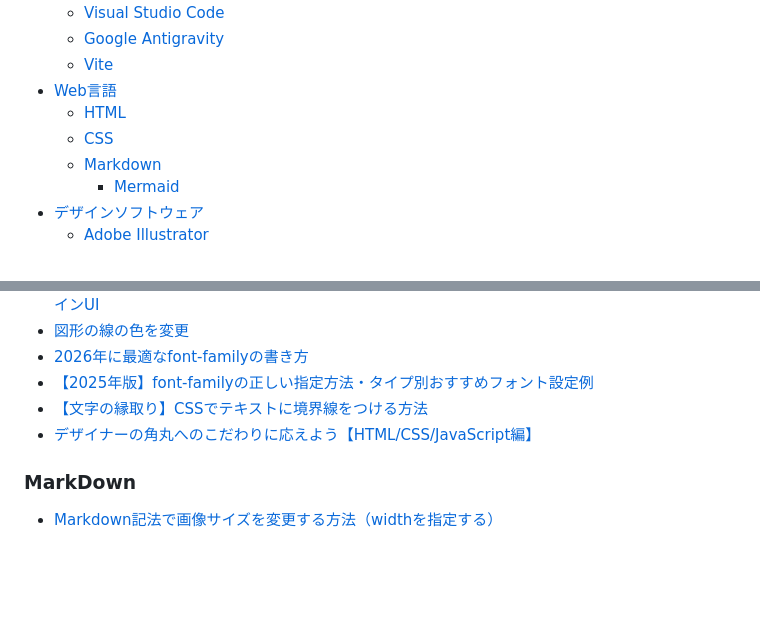
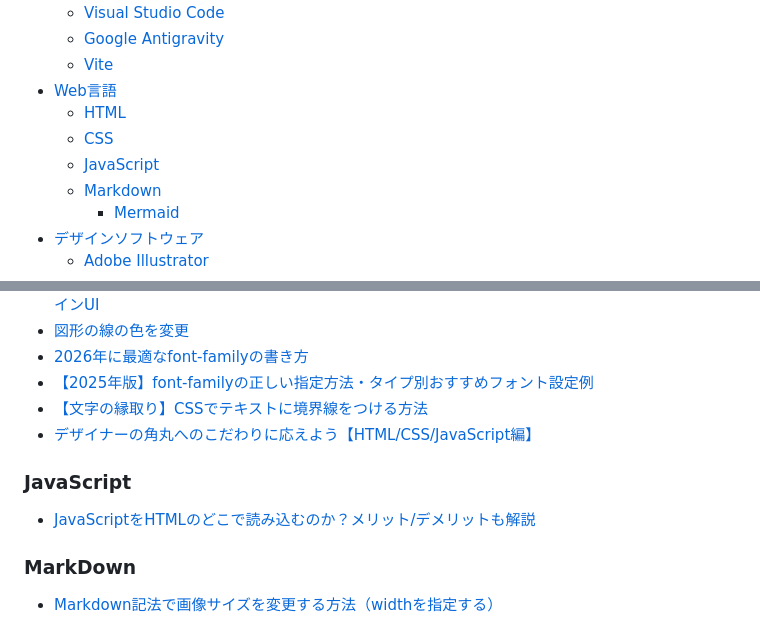
Before and after one commit to Oxmilch/portfolio, a Markdown page: doc/useful-article-link.md, 2 parts joined by grey strips. GitHub-like rendering; blank space fills up the shorter version.

Commit message:
ドキュメントにJSの項目を追加

```diff
--- a/doc/useful-article-link.md
+++ b/doc/useful-article-link.md
@@ -14,6 +14,7 @@
 - [Web言語](#web言語)
     - [HTML](#html)
     - [CSS](#css)
+    - [JavaScript](#javascript)
     - [Markdown](#markdown)
         - [Mermaid](#mermaid)
 - [デザインソフトウェア](#デザインソフトウェア)
@@ -65,6 +66,9 @@
 - [【文字の縁取り】CSSでテキストに境界線をつける方法](https://kinsta.com/jp/blog/css-text-outline/)
 - [デザイナーの角丸へのこだわりに応えよう【HTML/CSS/JavaScript編】](https://qiita.com/kurogoma939/items/fab2ec2e6c39b819b996)
 
+### JavaScript
+- [JavaScriptをHTMLのどこで読み込むのか？メリット/デメリットも解説](https://qiita.com/ota_LHL/items/7d3ccbf4a920d1776d9d)
+
 ### MarkDown
 - [Markdown記法で画像サイズを変更する方法（widthを指定する）](https://k-koh.hatenablog.com/entry/2020/02/22/111440)
 
```
Also changed, not shown: 1 other file.
